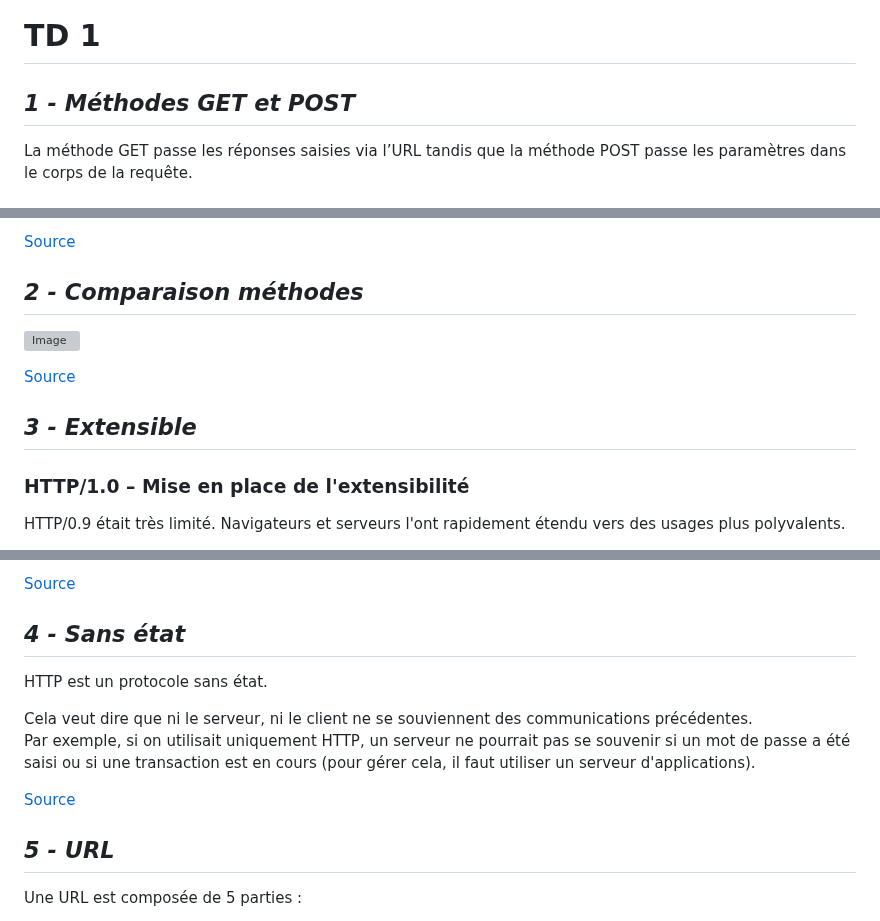
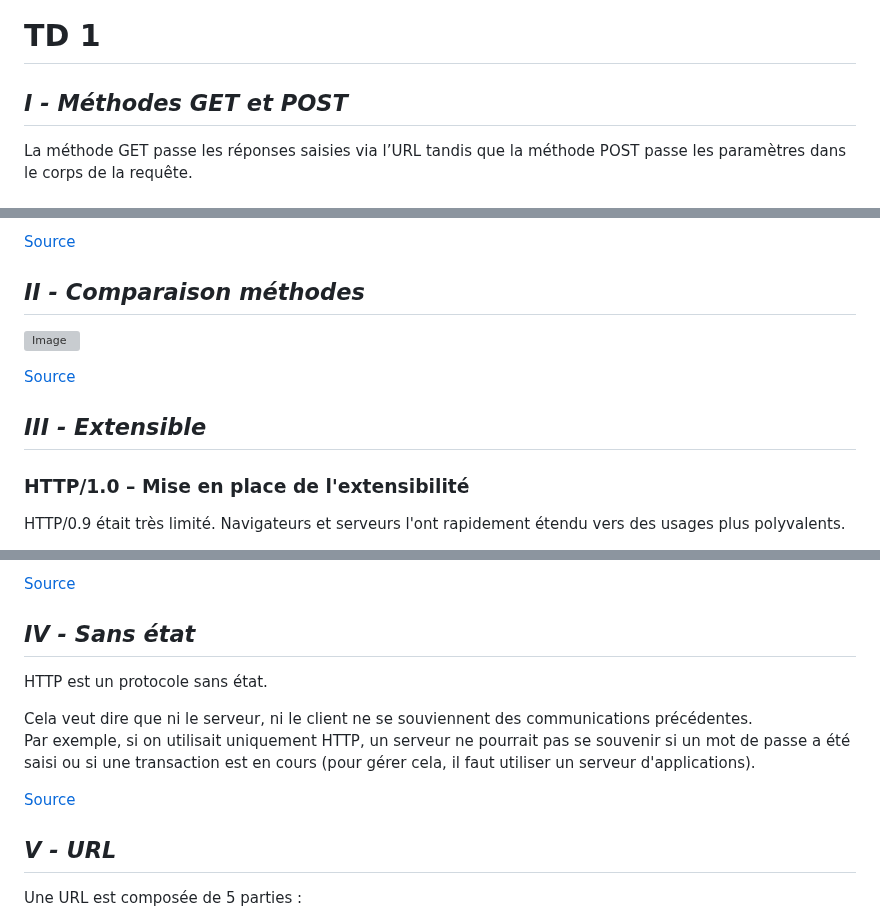
Before and after one commit to Dylan-MARIE/Bloc1-SLAM, a Markdown page: documents.md, 3 parts joined by grey strips. Drawn GitHub-style; grey boxes are pictures that could not be loaded.

```diff
--- a/documents.md
+++ b/documents.md
@@ -1,6 +1,6 @@
 # TD **1**
 
-## *1 - Méthodes GET et POST*
+## *I - Méthodes GET et POST*
 
 La méthode GET passe les réponses saisies via l’URL tandis que la méthode POST passe les paramètres dans le corps de la requête.
 
@@ -60,13 +60,13 @@ Comme les données du formulaire sont envoyées dans la requête elle-même, il
 
 
 
-## *2 - Comparaison méthodes*
+## *II - Comparaison méthodes*
 
 ![Image](https://image.noelshack.com/fichiers/2023/37/3/1694638809-capture-d-ecran-2023-09-13-225950.png)
 
 [Source](https://www.ionos.fr/digitalguide/sites-internet/developpement-web/get-vs-post/)
 
-## *3 - Extensible*
+## *III - Extensible*
 
 ### HTTP/1.0 – Mise en place de l'extensibilité
 
@@ -92,7 +92,7 @@ Ces innovations n'ont pas été mises en place à la suite d'un effort concerté
 
 
 
-## *4 - Sans état*
+## *IV - Sans état*
 
 HTTP est un protocole sans état.
 
@@ -102,7 +102,7 @@ Par exemple, si on utilisait uniquement HTTP, un serveur ne pourrait pas se souv
 [Source](https://iamjmm.ovh/NSI/http/site/http.html)
 
 
-## *5 - URL*
+## *V - URL*
 
 Une URL est composée de 5 parties :
 1. Le protocole
```
